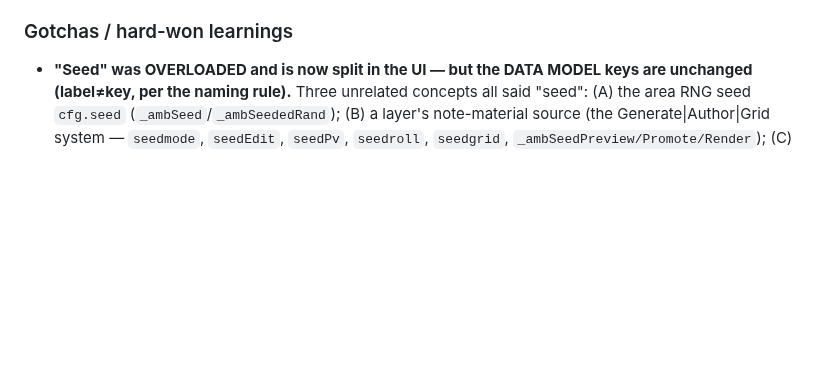
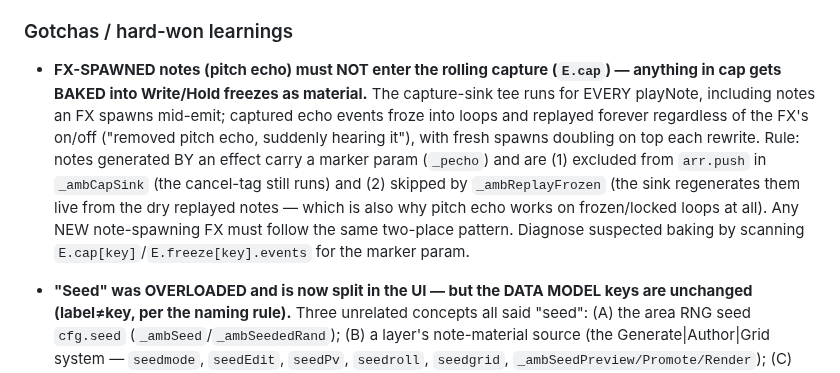
Before and after one commit to mikebluz/gdrive-player-ai, a Markdown page: CLAUDE.md, the part around the change. Drawn GitHub-style; blank space fills up the shorter version.

Commit message:
CLAUDE.md: gotcha — FX-spawned notes must stay out of the rolling capture
Co-Authored-By: Claude Opus 4.8 (1M context) <noreply@anthropic.com>
Claude-Session: https://claude.ai/code/session_01U4p2z5NFVVSAjZPBH9KASq

```diff
--- a/CLAUDE.md
+++ b/CLAUDE.md
@@ -20,6 +20,7 @@ Apply these rules to every UI change:
 When a bug or behavior takes more than a couple of attempts to figure out — especially anything non-obvious about this codebase (CSS that overrides JS, event/lifecycle ordering, audio scheduling/lookahead, save/load quirks, the Bloom engine, view-mode rules) — **add a short note to the "Gotchas / hard-won learnings" list below in the same change**, so the next task doesn't rediscover it. Keep each entry one or two lines: the symptom and the fix/cause. Check this list before deep-debugging a UI/audio/state issue.
 
 ### Gotchas / hard-won learnings
+- **FX-SPAWNED notes (pitch echo) must NOT enter the rolling capture (`E.cap`) — anything in cap gets BAKED into Write/Hold freezes as material.** The capture-sink tee runs for EVERY playNote, including notes an FX spawns mid-emit; captured echo events froze into loops and replayed forever regardless of the FX's on/off ("removed pitch echo, suddenly hearing it"), with fresh spawns doubling on top each rewrite. Rule: notes generated BY an effect carry a marker param (`_pecho`) and are (1) excluded from `arr.push` in `_ambCapSink` (the cancel-tag still runs) and (2) skipped by `_ambReplayFrozen` (the sink regenerates them live from the dry replayed notes — which is also why pitch echo works on frozen/locked loops at all). Any NEW note-spawning FX must follow the same two-place pattern. Diagnose suspected baking by scanning `E.cap[key]`/`E.freeze[key].events` for the marker param.
 - **"Seed" was OVERLOADED and is now split in the UI — but the DATA MODEL keys are unchanged (label≠key, per the naming rule).** Three unrelated concepts all said "seed": (A) the area RNG seed `cfg.seed` (`_ambSeed`/`_ambSeededRand`); (B) a layer's note-material source (the Generate|Author|Grid system — `seedmode`, `seedEdit`, `seedPv`, `seedroll`, `seedgrid`, `_ambSeedPreview/Promote/Render`); (C) generation strategy (`rhythmSeed` fill/euclid, `pitchSeed` random/grounded — already labeled "Rhythm"/"Pitch", internal-only). A and B were BOTH user-facing as "Seed" → the "what is Regenerate regenerating?" confusion. Fixed by LABELS only (keys kept for save-compat): (A) "Regenerate" + "#<seed>" → **"🎲 New take"** + **"Take <base36 id>"** (`E.seedId` readout renders `cfg.seed.toString(36)`; framed as a "take" of the area = same arrangement, different random realization); (B) the layer **`['grp','Seed']` group → `['grp','Source']`** (9 schema entries + the `c[1]==='Source'` kit-exemption check in the extras renderer) and `_ambSeedModeHtml`'s inner label "Seed" → **"Mode"**. So: UI "Source" = `seedmode`/`seedEdit`/`seedPv` keys; UI "Variation" = `cfg.seed`. When you add/read these, search the KEY (`seed*`), not the label. If you add a new layer type, its Source group is `['grp','Source']`; the `groupsOpen` persisted key is now "Source" (open-state only, cosmetic).
 - **NEVER swap the live Tone context with `Tone.setContext()` — in Tone 14.9.17 it updates `Tone.getContext()` but NOT the `Tone.context` property, and this codebase uses both idioms.** The old weak-device fallback (persisted `bloopsAudioLatency`, writer long removed) did exactly that, splitting the app across TWO live AudioContexts with clocks ~0.5 s apart: fast grid taps were released before their wrong-clock start (freed while still Scheduled = silent — measured 7/15 silent) and all audio exited a ~186 ms output pipeline ("presses laggy, 1 in 5 silent" — machine-persistent, invisible on fresh profiles). The reader is removed and 01-core-state purges the fossil key on load. If a latency mode is ever needed again, set the hint BEFORE Tone loads (or replace every `Tone.context` read) — never swap mid-boot. Diagnose suspected splits by comparing `Tone.context.rawContext.currentTime` vs `Tone.getDestination().output.context.rawContext.currentTime` — any delta = two contexts. Repro trick: clone the user's Chrome profile localStorage (`~/Library/Application Support/Google/Chrome/Default/Local Storage`) into a puppeteer `userDataDir` — field bugs that "never reproduce headless" are often persisted-state bugs.
 - **The euclid Pattern grid can load rhythm PRESETS (`_EUC_PRESETS` from 09, the same list the grid "Generate Sequence" dialog offers) — euclidean presets drive the knobs, clave presets store an override.** `_ambEuclidPresetOptions`/`_ambApplyEuclidPreset` (17) group `_EUC_PRESETS` by `grp` (1 World / 2 Rock / 3 African / 4 Clave) into a `<select>` in the Pattern control. A preset with `{k,n,rot}` sets Steps=n, Pulses=k, Rotate=rot and CLEARS the override (the generated euclidean pattern IS the preset, so multi-voice spread still works); a preset with a `pat` string (non-euclidean clave/bell timeline) sets Steps and stores `euclidPattern=[row]` on voice 0. `_EUC_PRESETS` is a top-level `const` in 09 (loaded before 17) so it's visible cross-file — guarded with `typeof` anyway. To fit presets up to n=24 the euclid **Steps max was raised 16→32 and Rotate 15→31** (schema rows + ALL emitter clamps `Math.min(16→32, …steps)` in `_ambEmitEuclidCore`/`_ambEmitArpEuclid`/the readout/`_ambEuclidGridDims`) — harness-safe (defaults are ≤8, so `Math.min(32,8)===Math.min(16,8)`). The grid also shows a **Bars readout**: `_ambEuclidBarInfo` — bar count = **Phrase** (`bars`); when Unit-Synced it appends "· plays in N bars" (Lock-to time-scales the phrase's DURATION, a separate axis from its bar COUNT). If you add a preset kind or change the step cap, update `_ambApplyEuclidPreset` AND keep the four `Math.min(32,…)` step clamps in lock-step.
```
